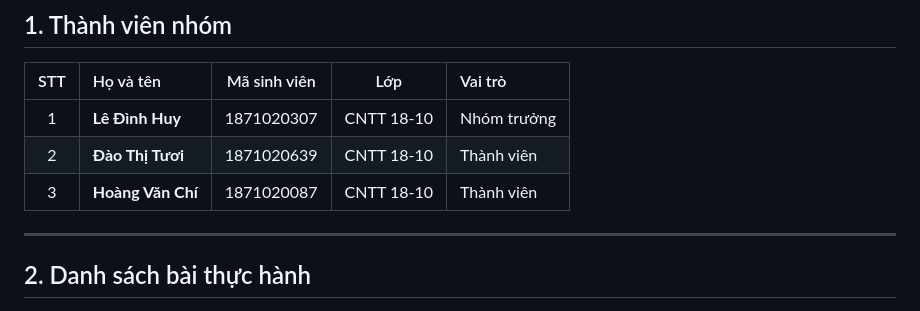
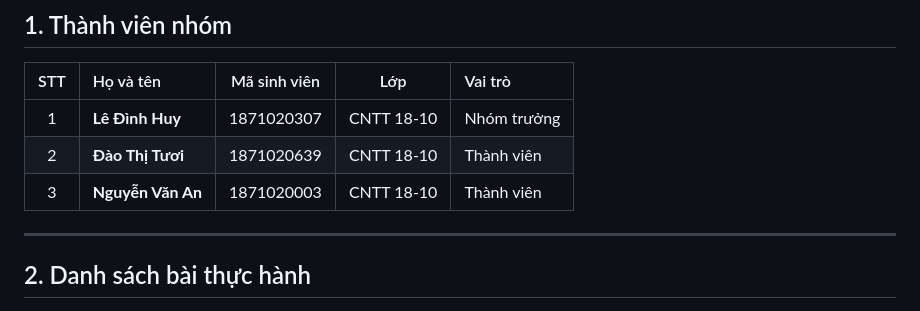
Before and after one commit to ledinhhuymeme/PTPMMNM-CNTT-1810-NHOM-10, a Markdown page: README.md, the part around the change. Drawn GitHub-style.

Commit message:
Cap nhat thanh vien: Nguyen Van An (1871020003)

```diff
--- a/README.md
+++ b/README.md
@@ -15,7 +15,7 @@
 | :---: | :--- | :---: | :---: | :--- |
 | 1 | **Lê Đình Huy** | 1871020307 | CNTT 18-10 | Nhóm trưởng |
 | 2 | **Đào Thị Tươi** | 1871020639 | CNTT 18-10 | Thành viên |
-| 3 | **Hoàng Văn Chí** | 1871020087 | CNTT 18-10 | Thành viên |
+| 3 | **Nguyễn Văn An** | 1871020003 | CNTT 18-10 | Thành viên |
 
 ---
 
```
